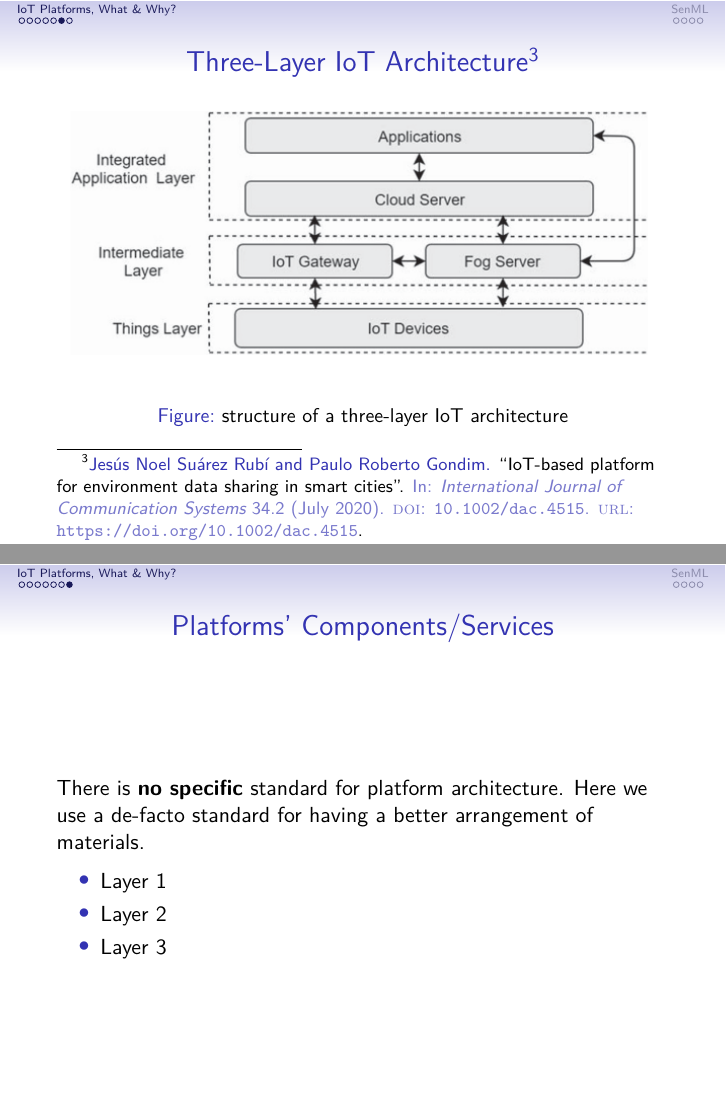
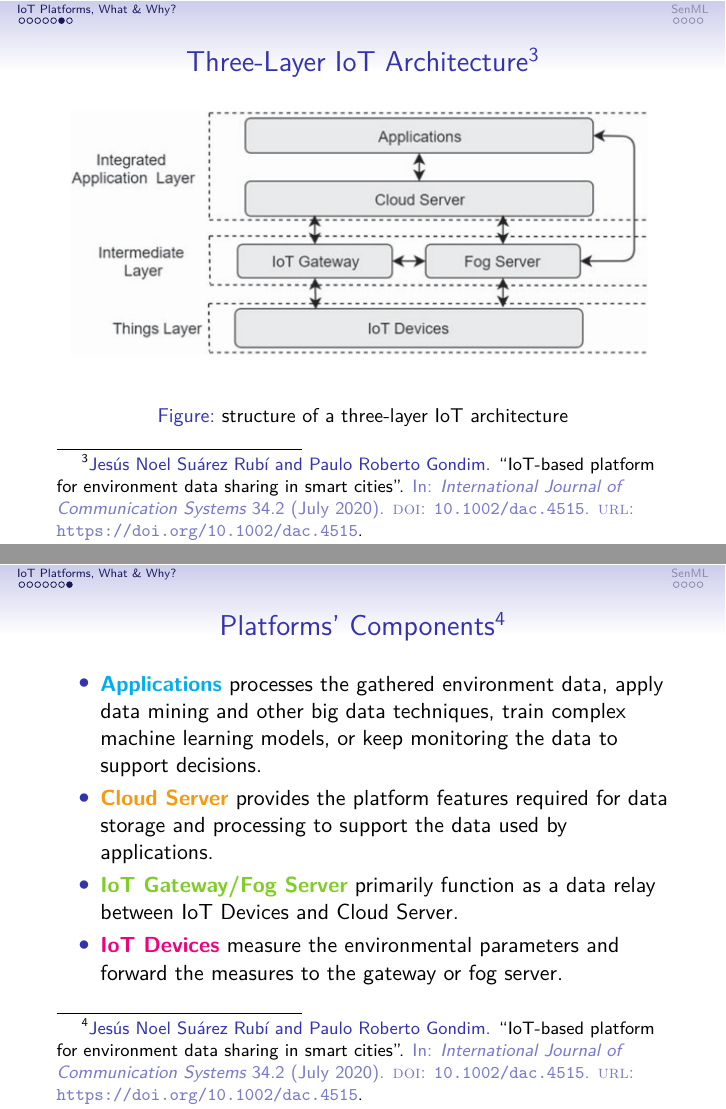
Before and after one commit to citado/iot-lecture, LaTeX slides (platform/main.tex): pages 8 and 9 of 13, joined at a grey line. Compiled offline with XeLaTeX.

Commit message:
feat: update platform presentation

```diff
--- a/platform/main.tex
+++ b/platform/main.tex
@@ -77,15 +77,14 @@
 \end{frame}
 
 \begin{frame}
-  \frametitle{Platforms' Components/Services}
-  \begin{block}{}
-    There is \textbf{no specific} standard for platform architecture.
-    Here we use a de-facto standard for having a better arrangement of materials.
-  \end{block}
+  \frametitle{Platforms' Components\footfullcite{Rub2020}}
   \begin{itemize}
-    \item Layer 1
-    \item Layer 2
-    \item Layer 3
+    \item \textbf{\color{Cyan} Applications} processes the gathered environment data, apply data mining and other big data
+      techniques, train complex machine learning models, or keep monitoring the data to support decisions.
+    \item \textbf{\color{YellowOrange} Cloud Server} provides the platform features required for data storage and processing to support
+      the data used by applications.
+    \item \textbf{\color{LimeGreen} IoT Gateway/Fog Server} primarily function as a data relay between IoT Devices and Cloud Server.
+    \item \textbf{\color{RubineRed} IoT Devices} measure the environmental parameters and forward the measures to the gateway or fog server.
   \end{itemize}
 \end{frame}
 
```
